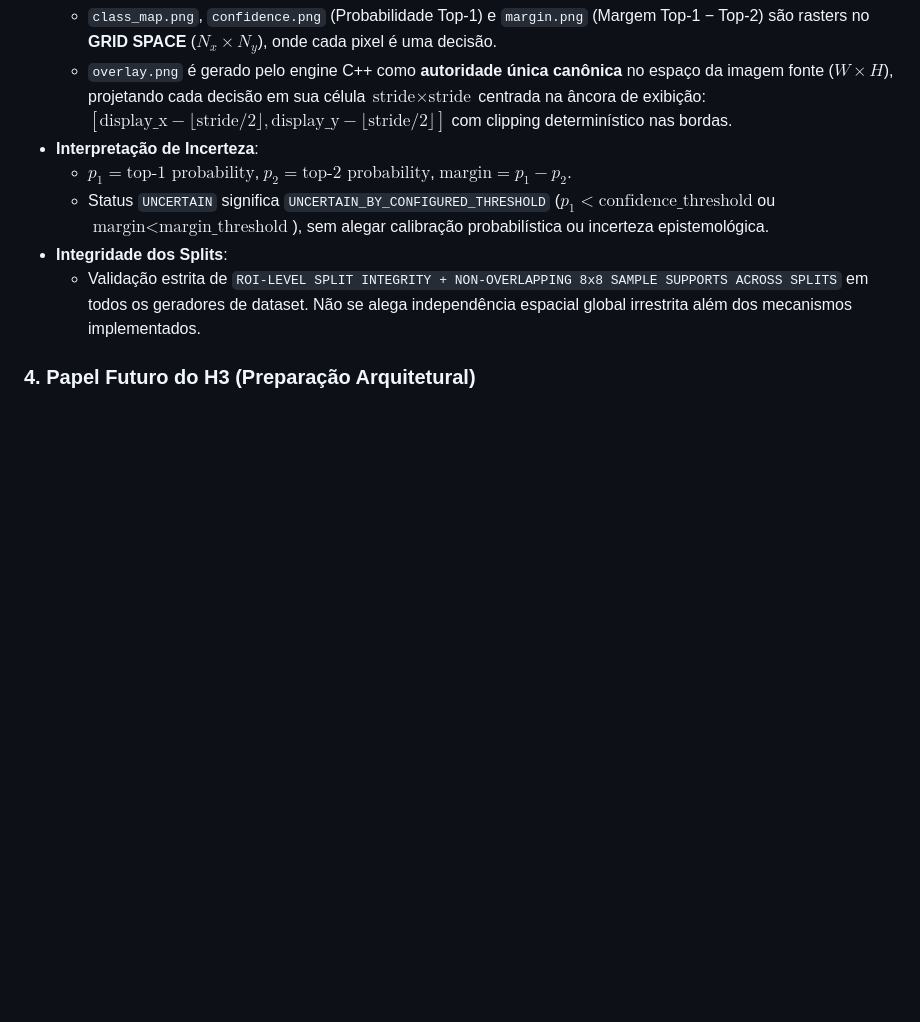
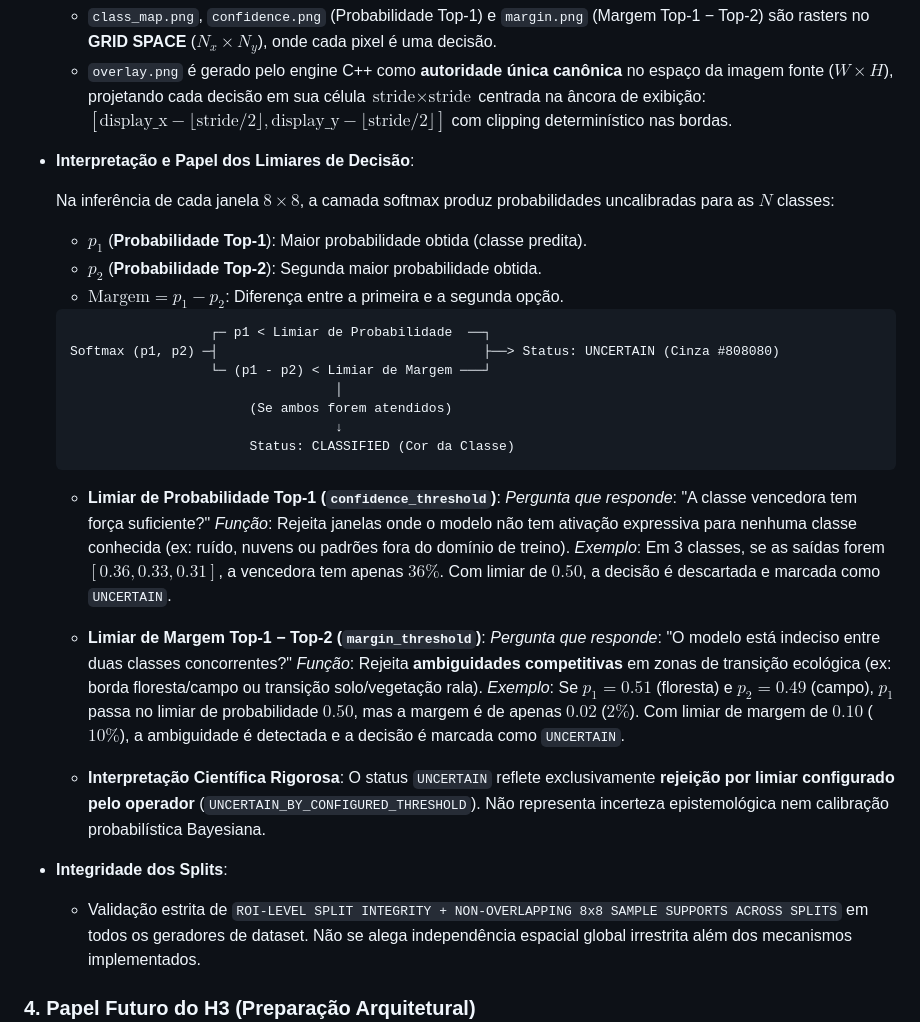
Before and after one commit to jpereiratrindade/TinyLogicVision, a Markdown page: README.md, the part around the change. Rendered like a GitHub page; blank space fills up the shorter version.

Commit message:
docs: add detailed decision threshold roles and examples to README

````diff
--- a/README.md
+++ b/README.md
@@ -89,9 +89,36 @@ cmake --build build
 - **Geometria dos Artefatos**:
   - `class_map.png`, `confidence.png` (Probabilidade Top-1) e `margin.png` (Margem Top-1 − Top-2) são rasters no **GRID SPACE** ($N_x \times N_y$), onde cada pixel é uma decisão.
   - `overlay.png` é gerado pelo engine C++ como **autoridade única canônica** no espaço da imagem fonte ($W \times H$), projetando cada decisão em sua célula $\text{stride} \times \text{stride}$ centrada na âncora de exibição: $[\text{display\_x} - \lfloor\text{stride}/2\rfloor, \text{display\_y} - \lfloor\text{stride}/2\rfloor]$ com clipping determinístico nas bordas.
-- **Interpretação de Incerteza**:
-  - $p_1 = \text{top-1 probability}$, $p_2 = \text{top-2 probability}$, $\text{margin} = p_1 - p_2$.
-  - Status `UNCERTAIN` significa `UNCERTAIN_BY_CONFIGURED_THRESHOLD` ($p_1 < \text{confidence\_threshold}$ ou $\text{margin} < \text{margin\_threshold}$), sem alegar calibração probabilística ou incerteza epistemológica.
+- **Interpretação e Papel dos Limiares de Decisão**:
+
+  Na inferência de cada janela $8 \times 8$, a camada softmax produz probabilidades uncalibradas para as $N$ classes:
+  - $p_1$ (**Probabilidade Top-1**): Maior probabilidade obtida (classe predita).
+  - $p_2$ (**Probabilidade Top-2**): Segunda maior probabilidade obtida.
+  - $\text{Margem} = p_1 - p_2$: Diferença entre a primeira e a segunda opção.
+
+  ```text
+                    ┌─ p1 < Limiar de Probabilidade  ──┐
+  Softmax (p1, p2) ─┤                                  ├──> Status: UNCERTAIN (Cinza #808080)
+                    └─ (p1 - p2) < Limiar de Margem ───┘
+                                    │
+                         (Se ambos forem atendidos)
+                                    ↓
+                         Status: CLASSIFIED (Cor da Classe)
+  ```
+
+  - **Limiar de Probabilidade Top-1 (`confidence_threshold`)**:
+    *Pergunta que responde*: "A classe vencedora tem força suficiente?"
+    *Função*: Rejeita janelas onde o modelo não tem ativação expressiva para nenhuma classe conhecida (ex: ruído, nuvens ou padrões fora do domínio de treino).
+    *Exemplo*: Em 3 classes, se as saídas forem $[0.36, 0.33, 0.31]$, a vencedora tem apenas $36\%$. Com limiar de $0.50$, a decisão é descartada e marcada como `UNCERTAIN`.
+
+  - **Limiar de Margem Top-1 − Top-2 (`margin_threshold`)**:
+    *Pergunta que responde*: "O modelo está indeciso entre duas classes concorrentes?"
+    *Função*: Rejeita **ambiguidades competitivas** em zonas de transição ecológica (ex: borda floresta/campo ou transição solo/vegetação rala).
+    *Exemplo*: Se $p_1 = 0.51$ (floresta) e $p_2 = 0.49$ (campo), $p_1$ passa no limiar de probabilidade $0.50$, mas a margem é de apenas $0.02$ ($2\%$). Com limiar de margem de $0.10$ ($10\%$), a ambiguidade é detectada e a decisão é marcada como `UNCERTAIN`.
+
+  - **Interpretação Científica Rigorosa**:
+    O status `UNCERTAIN` reflete exclusivamente **rejeição por limiar configurado pelo operador** (`UNCERTAIN_BY_CONFIGURED_THRESHOLD`). Não representa incerteza epistemológica nem calibração probabilística Bayesiana.
+
 - **Integridade dos Splits**:
   - Validação estrita de `ROI-LEVEL SPLIT INTEGRITY + NON-OVERLAPPING 8x8 SAMPLE SUPPORTS ACROSS SPLITS` em todos os geradores de dataset. Não se alega independência espacial global irrestrita além dos mecanismos implementados.
 
````
